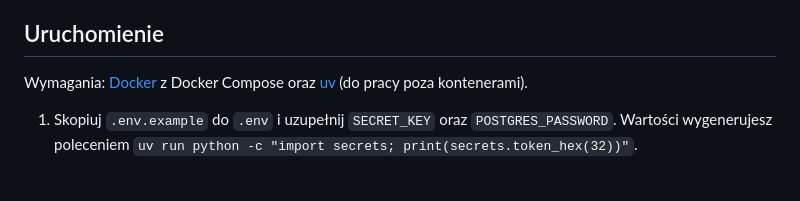
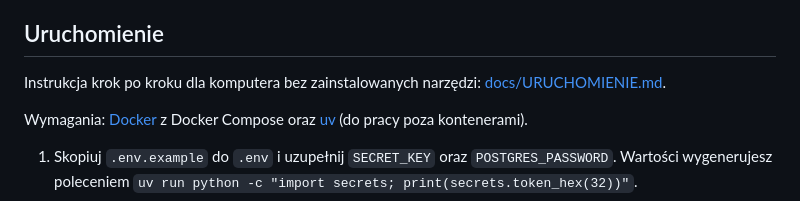
Before and after one commit to Badym/FlatMate, a Markdown page: README.md, the part around the change. Drawn GitHub-style; blank space fills up the shorter version.

Commit message:
Instrukcja uruchomienia od zera
docs/URUCHOMIENIE.md: instalacja Gita i Dockera, pobranie repozytorium,
plik .env, uruchomienie, konta demo i najczęstsze problemy.

```diff
--- a/README.md
+++ b/README.md
@@ -37,6 +37,8 @@ Projekt realizowany w ramach przedmiotu **Projektowanie, Bezpieczeństwo i Opera
 - kalendarz zadań mieszkania.
 
 ## Uruchomienie
+
+Instrukcja krok po kroku dla komputera bez zainstalowanych narzędzi: [docs/URUCHOMIENIE.md](docs/URUCHOMIENIE.md).
 
 Wymagania: [Docker](https://docs.docker.com/get-docker/) z Docker Compose oraz [uv](https://docs.astral.sh/uv/) (do pracy poza kontenerami).
 
```
Also changed, not shown: docs/URUCHOMIENIE.md (added, +255 -0 lines).
